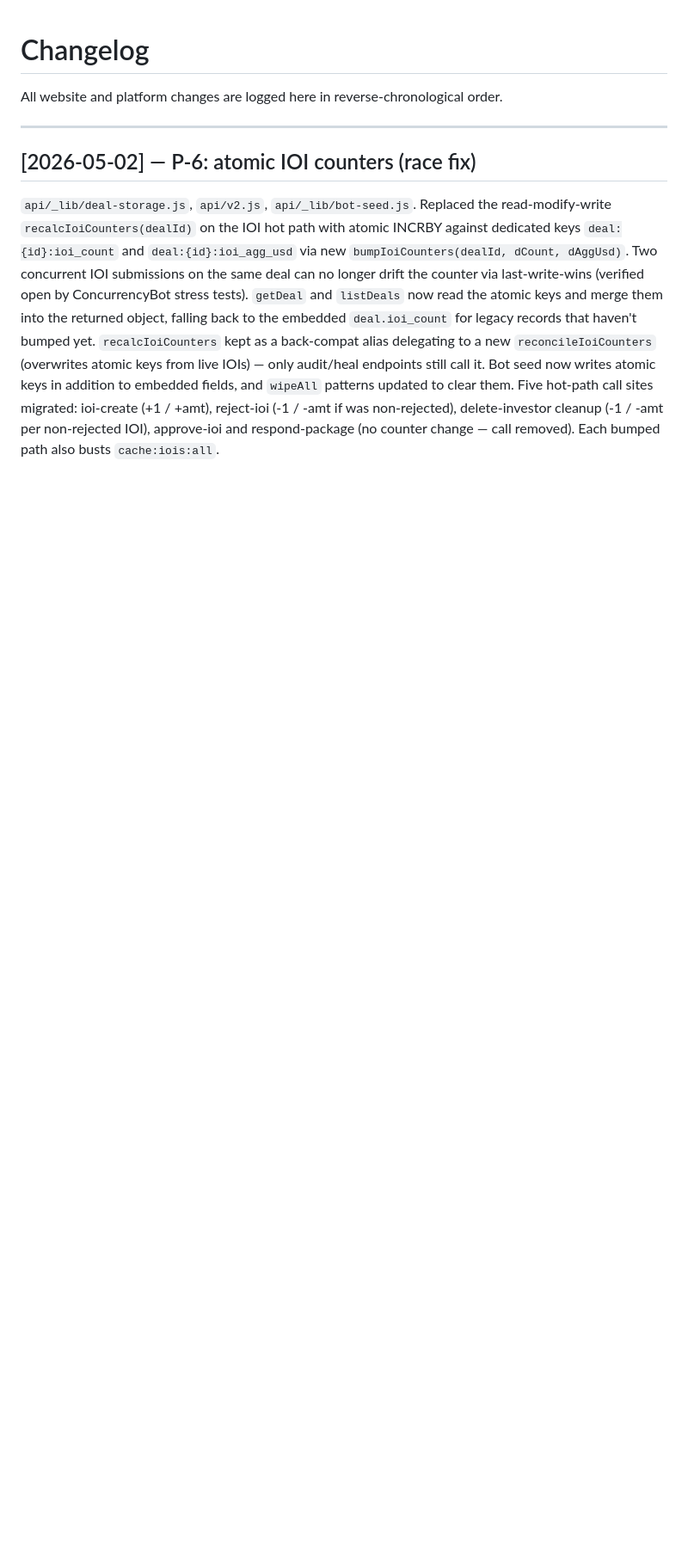
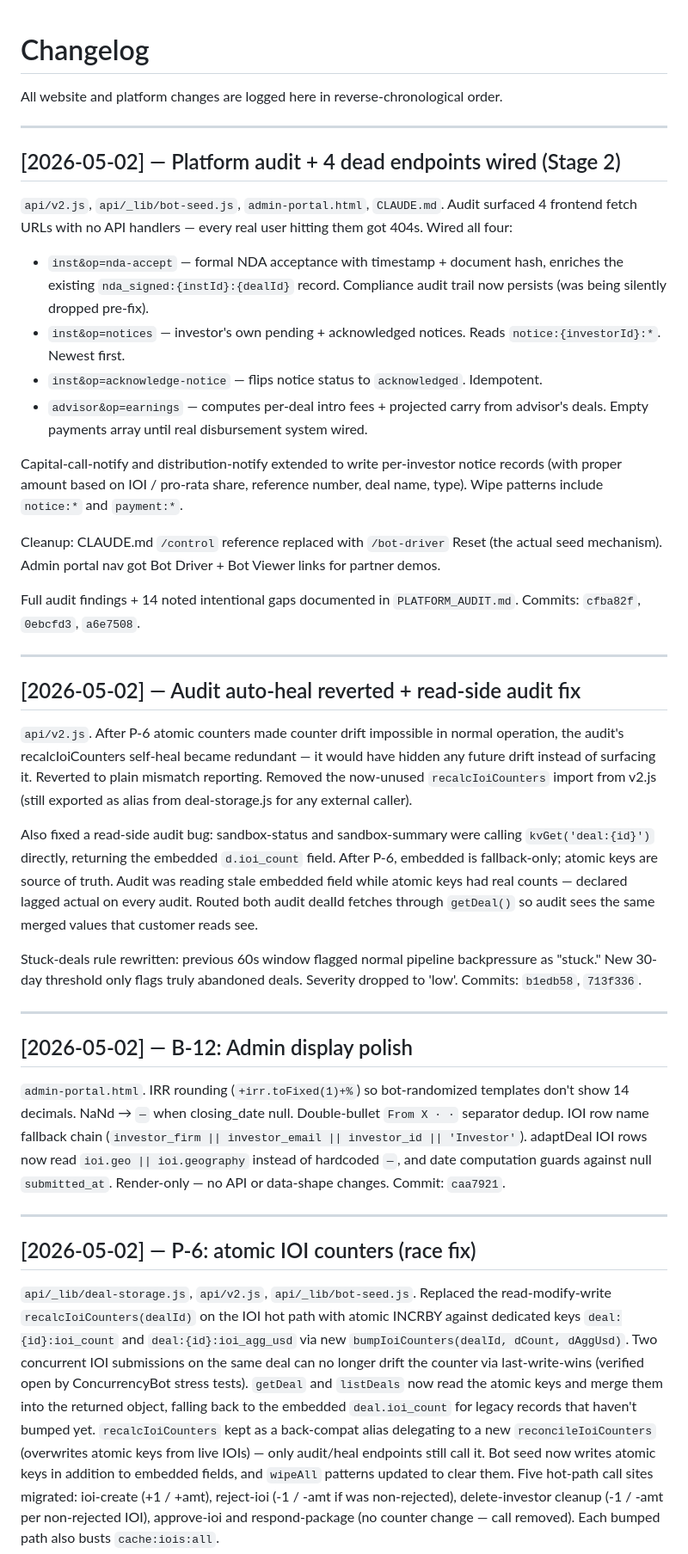
Before and after one commit to tkjintl/Prism, a Markdown page: CHANGELOG.md, the part around the change. Shown at 86% size. Rendered like a GitHub page; blank space fills up the shorter version.

```diff
--- a/CHANGELOG.md
+++ b/CHANGELOG.md
@@ -1,6 +1,38 @@
 # Changelog
 
 All website and platform changes are logged here in reverse-chronological order.
+
+---
+
+## [2026-05-02] — Platform audit + 4 dead endpoints wired (Stage 2)
+
+`api/v2.js`, `api/_lib/bot-seed.js`, `admin-portal.html`, `CLAUDE.md`. Audit surfaced 4 frontend fetch URLs with no API handlers — every real user hitting them got 404s. Wired all four:
+- `inst&op=nda-accept` — formal NDA acceptance with timestamp + document hash, enriches the existing `nda_signed:{instId}:{dealId}` record. Compliance audit trail now persists (was being silently dropped pre-fix).
+- `inst&op=notices` — investor's own pending + acknowledged notices. Reads `notice:{investorId}:*`. Newest first.
+- `inst&op=acknowledge-notice` — flips notice status to `acknowledged`. Idempotent.
+- `advisor&op=earnings` — computes per-deal intro fees + projected carry from advisor's deals. Empty payments array until real disbursement system wired.
+
+Capital-call-notify and distribution-notify extended to write per-investor notice records (with proper amount based on IOI / pro-rata share, reference number, deal name, type). Wipe patterns include `notice:*` and `payment:*`.
+
+Cleanup: CLAUDE.md `/control` reference replaced with `/bot-driver` Reset (the actual seed mechanism). Admin portal nav got Bot Driver + Bot Viewer links for partner demos.
+
+Full audit findings + 14 noted intentional gaps documented in `PLATFORM_AUDIT.md`. Commits: `cfba82f`, `0ebcfd3`, `a6e7508`.
+
+---
+
+## [2026-05-02] — Audit auto-heal reverted + read-side audit fix
+
+`api/v2.js`. After P-6 atomic counters made counter drift impossible in normal operation, the audit's recalcIoiCounters self-heal became redundant — it would have hidden any future drift instead of surfacing it. Reverted to plain mismatch reporting. Removed the now-unused `recalcIoiCounters` import from v2.js (still exported as alias from deal-storage.js for any external caller).
+
+Also fixed a read-side audit bug: sandbox-status and sandbox-summary were calling `kvGet('deal:{id}')` directly, returning the embedded `d.ioi_count` field. After P-6, embedded is fallback-only; atomic keys are source of truth. Audit was reading stale embedded field while atomic keys had real counts — declared lagged actual on every audit. Routed both audit dealId fetches through `getDeal()` so audit sees the same merged values that customer reads see.
+
+Stuck-deals rule rewritten: previous 60s window flagged normal pipeline backpressure as "stuck." New 30-day threshold only flags truly abandoned deals. Severity dropped to 'low'. Commits: `b1edb58`, `713f336`.
+
+---
+
+## [2026-05-02] — B-12: Admin display polish
+
+`admin-portal.html`. IRR rounding (`+irr.toFixed(1)+%`) so bot-randomized templates don't show 14 decimals. NaNd → `—` when closing_date null. Double-bullet `From X · ·` separator dedup. IOI row name fallback chain (`investor_firm || investor_email || investor_id || 'Investor'`). adaptDeal IOI rows now read `ioi.geo || ioi.geography` instead of hardcoded `—`, and date computation guards against null `submitted_at`. Render-only — no API or data-shape changes. Commit: `caa7921`.
 
 ---
 
```
Also changed, not shown: BOT_DEBUG_LOG.md (+26 -4 lines).
